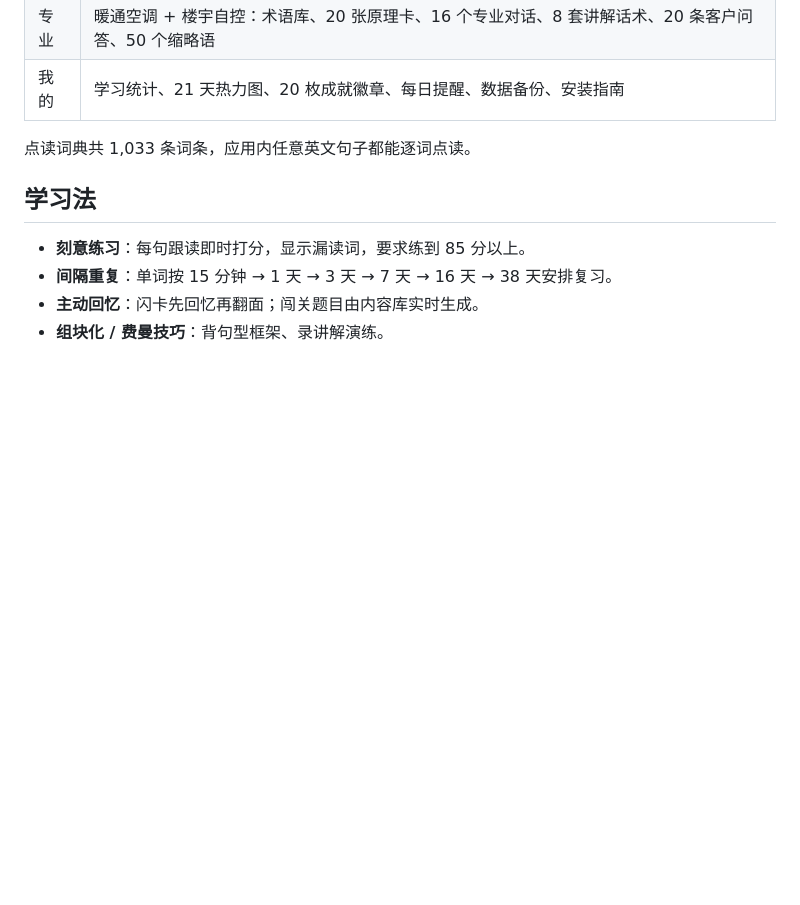
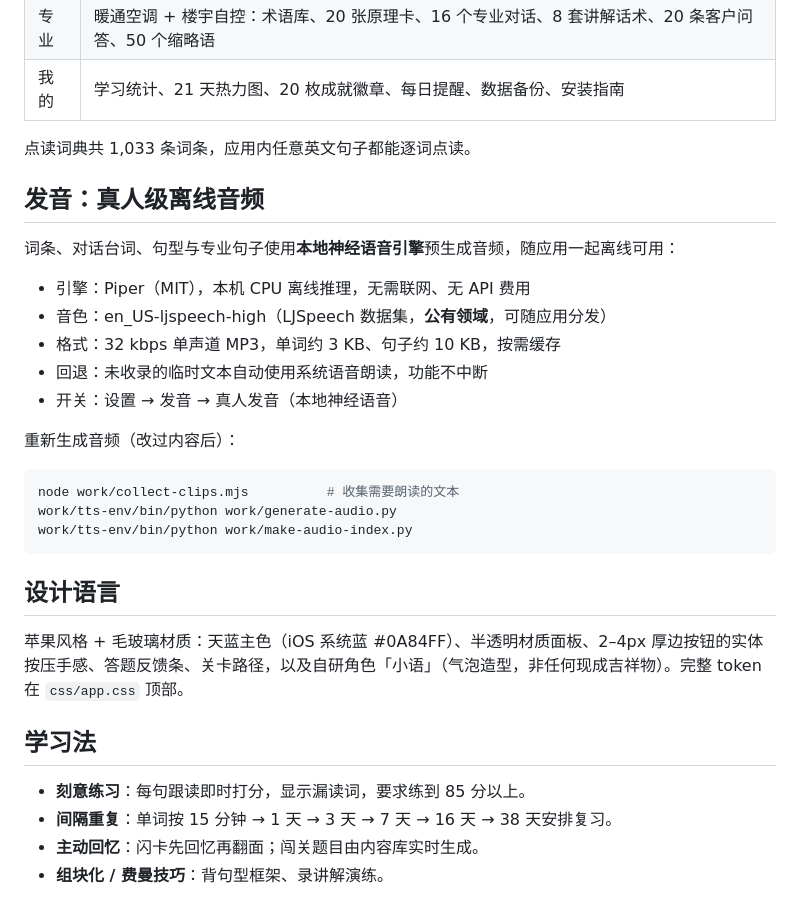
Before and after one commit to ganchao19861027-cyber/english-coach, a Markdown page: README.md, the part around the change. Drawn GitHub-style; blank space fills up the shorter version.

Commit message:
docs: 补充语音与设计说明

````diff
--- a/README.md
+++ b/README.md
@@ -29,6 +29,28 @@
 | 我的 | 学习统计、21 天热力图、20 枚成就徽章、每日提醒、数据备份、安装指南 |
 
 点读词典共 1,033 条词条，应用内任意英文句子都能逐词点读。
+
+## 发音：真人级离线音频
+
+词条、对话台词、句型与专业句子使用**本地神经语音引擎**预生成音频，随应用一起离线可用：
+
+- 引擎：Piper（MIT），本机 CPU 离线推理，无需联网、无 API 费用
+- 音色：en_US-ljspeech-high（LJSpeech 数据集，**公有领域**，可随应用分发）
+- 格式：32 kbps 单声道 MP3，单词约 3 KB、句子约 10 KB，按需缓存
+- 回退：未收录的临时文本自动使用系统语音朗读，功能不中断
+- 开关：设置 → 发音 → 真人发音（本地神经语音）
+
+重新生成音频（改过内容后）：
+
+```bash
+node work/collect-clips.mjs          # 收集需要朗读的文本
+work/tts-env/bin/python work/generate-audio.py
+work/tts-env/bin/python work/make-audio-index.py
+```
+
+## 设计语言
+
+苹果风格 + 毛玻璃材质：天蓝主色（iOS 系统蓝 #0A84FF）、半透明材质面板、2–4px 厚边按钮的实体按压手感、答题反馈条、关卡路径，以及自研角色「小语」（气泡造型，非任何现成吉祥物）。完整 token 在 `css/app.css` 顶部。
 
 ## 学习法
 
````
